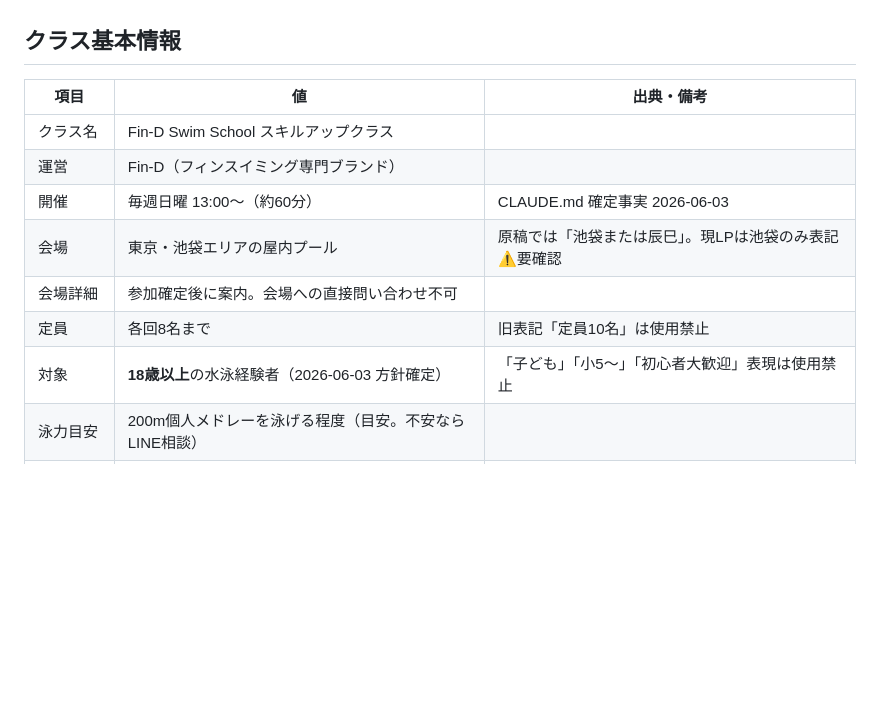
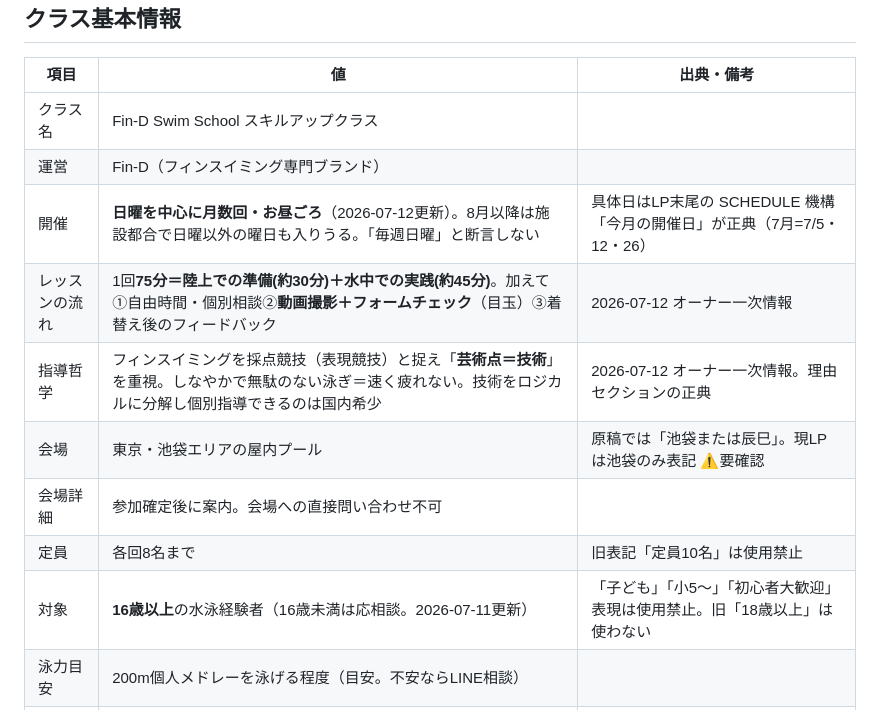
Before and after one commit to yoshihire/findss-skillup, a Markdown page: docs/redesign/00_事実データシート.md, the part around the change. GitHub-like rendering; blank space fills up the shorter version.

Commit message:
docs: 00事実シート同期（開催曜日/レッスンの流れ/芸術点/対象16歳）
Co-Authored-By: Claude Opus 4.8 <noreply@anthropic.com>

```diff
--- a/docs/redesign/00_事実データシート.md
+++ b/docs/redesign/00_事実データシート.md
@@ -12,11 +12,13 @@
 |---|---|---|
 | クラス名 | Fin-D Swim School スキルアップクラス | |
 | 運営 | Fin-D（フィンスイミング専門ブランド） | |
-| 開催 | 毎週日曜 13:00〜（約60分） | CLAUDE.md 確定事実 2026-06-03 |
+| 開催 | **日曜を中心に月数回・お昼ごろ**（2026-07-12更新）。8月以降は施設都合で日曜以外の曜日も入りうる。「毎週日曜」と断言しない | 具体日はLP末尾の SCHEDULE 機構「今月の開催日」が正典（7月=7/5・12・26） |
+| レッスンの流れ | 1回**75分＝陸上での準備(約30分)＋水中での実践(約45分)**。加えて①自由時間・個別相談②**動画撮影＋フォームチェック**（目玉）③着替え後のフィードバック | 2026-07-12 オーナー一次情報 |
+| 指導哲学 | フィンスイミングを採点競技（表現競技）と捉え「**芸術点＝技術**」を重視。しなやかで無駄のない泳ぎ＝速く疲れない。技術をロジカルに分解し個別指導できるのは国内希少 | 2026-07-12 オーナー一次情報。理由セクションの正典 |
 | 会場 | 東京・池袋エリアの屋内プール | 原稿では「池袋または辰巳」。現LPは池袋のみ表記 ⚠要確認 |
 | 会場詳細 | 参加確定後に案内。会場への直接問い合わせ不可 | |
 | 定員 | 各回8名まで | 旧表記「定員10名」は使用禁止 |
-| 対象 | **18歳以上**の水泳経験者（2026-06-03 方針確定） | 「子ども」「小5〜」「初心者大歓迎」表現は使用禁止 |
+| 対象 | **16歳以上**の水泳経験者（16歳未満は応相談。2026-07-11更新） | 「子ども」「小5〜」「初心者大歓迎」表現は使用禁止。旧「18歳以上」は使わない |
 | 泳力目安 | 200m個人メドレーを泳げる程度（目安。不安ならLINE相談） | |
 | フィン経験 | 不問（水泳経験があればOK） | |
 | 対応フィン | ビーフィン・モノフィン両対応 | |
```
